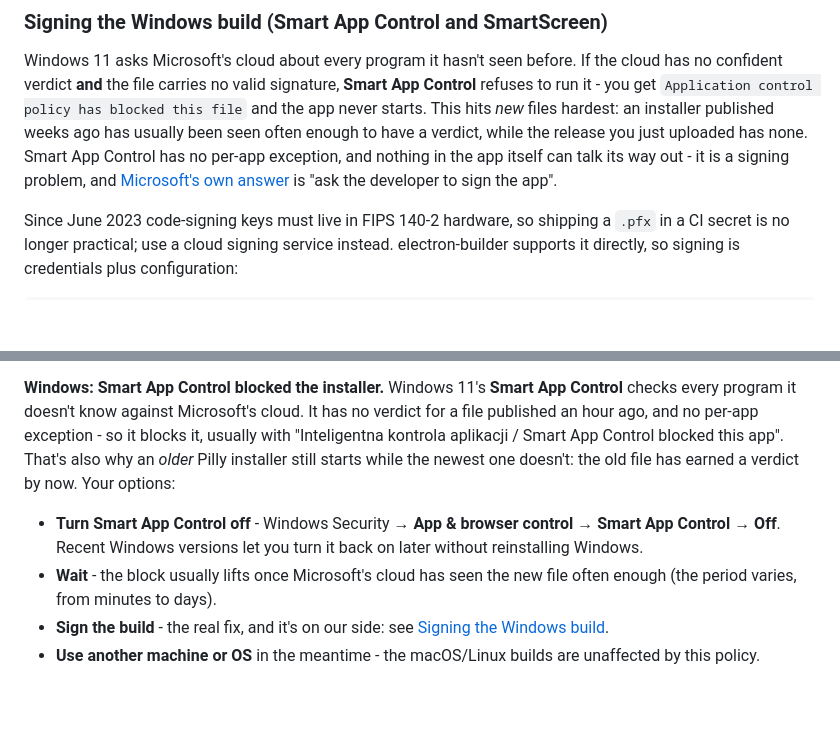
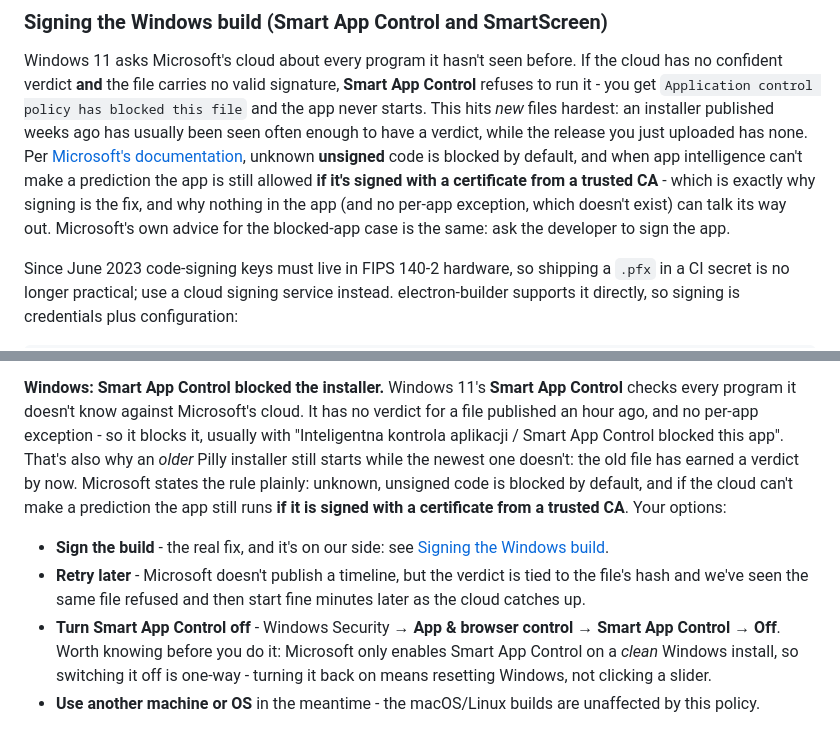
Before and after one commit to PillCrew/PillCrew, a Markdown page: pillcrew-desktop/README.md, 2 parts joined by grey strips. GitHub-like rendering; blank space fills up the shorter version.

Commit message:
docs: correct the Smart App Control note (turning it off is one-way)
Co-authored-by: Copilot <223556219+Copilot@users.noreply.github.com>

```diff
--- a/pillcrew-desktop/README.md
+++ b/pillcrew-desktop/README.md
@@ -734,10 +734,14 @@ the cloud has no confident verdict **and** the file carries no valid signature,
 **Smart App Control** refuses to run it - you get `Application control policy
 has blocked this file` and the app never starts. This hits *new* files hardest:
 an installer published weeks ago has usually been seen often enough to have a
-verdict, while the release you just uploaded has none. Smart App Control has no
-per-app exception, and nothing in the app itself can talk its way out - it is a
-signing problem, and [Microsoft's own answer](https://support.microsoft.com/windows/smart-app-control-frequently-asked-questions)
-is "ask the developer to sign the app".
+verdict, while the release you just uploaded has none. Per
+[Microsoft's documentation](https://learn.microsoft.com/windows/apps/develop/smart-app-control/overview),
+unknown **unsigned** code is blocked by default, and when app intelligence can't
+make a prediction the app is still allowed **if it's signed with a certificate
+from a trusted CA** - which is exactly why signing is the fix, and why nothing
+in the app (and no per-app exception, which doesn't exist) can talk its way out.
+Microsoft's own advice for the blocked-app case is the same: ask the developer
+to sign the app.
 
 Since June 2023 code-signing keys must live in FIPS 140-2 hardware, so shipping
 a `.pfx` in a CI secret is no longer practical; use a cloud signing service
@@ -851,15 +855,21 @@ Control** checks every program it doesn't know against Microsoft's cloud. It has
 no verdict for a file published an hour ago, and no per-app exception - so it
 blocks it, usually with "Inteligentna kontrola aplikacji / Smart App Control
 blocked this app". That's also why an *older* Pilly installer still starts while
-the newest one doesn't: the old file has earned a verdict by now. Your options:
+the newest one doesn't: the old file has earned a verdict by now. Microsoft
+states the rule plainly: unknown, unsigned code is blocked by default, and if
+the cloud can't make a prediction the app still runs **if it is signed with a
+certificate from a trusted CA**. Your options:
 
-- **Turn Smart App Control off** - Windows Security → **App & browser control**
-  → **Smart App Control** → **Off**. Recent Windows versions let you turn it
-  back on later without reinstalling Windows.
-- **Wait** - the block usually lifts once Microsoft's cloud has seen the new
-  file often enough (the period varies, from minutes to days).
 - **Sign the build** - the real fix, and it's on our side: see
   [Signing the Windows build](#signing-the-windows-build-smart-app-control-and-smartscreen).
+- **Retry later** - Microsoft doesn't publish a timeline, but the verdict is
+  tied to the file's hash and we've seen the same file refused and then start
+  fine minutes later as the cloud catches up.
+- **Turn Smart App Control off** - Windows Security → **App & browser control**
+  → **Smart App Control** → **Off**. Worth knowing before you do it: Microsoft
+  only enables Smart App Control on a *clean* Windows install, so switching it
+  off is one-way - turning it back on means resetting Windows, not clicking a
+  slider.
 - **Use another machine or OS** in the meantime - the macOS/Linux builds are
   unaffected by this policy.
 
```
